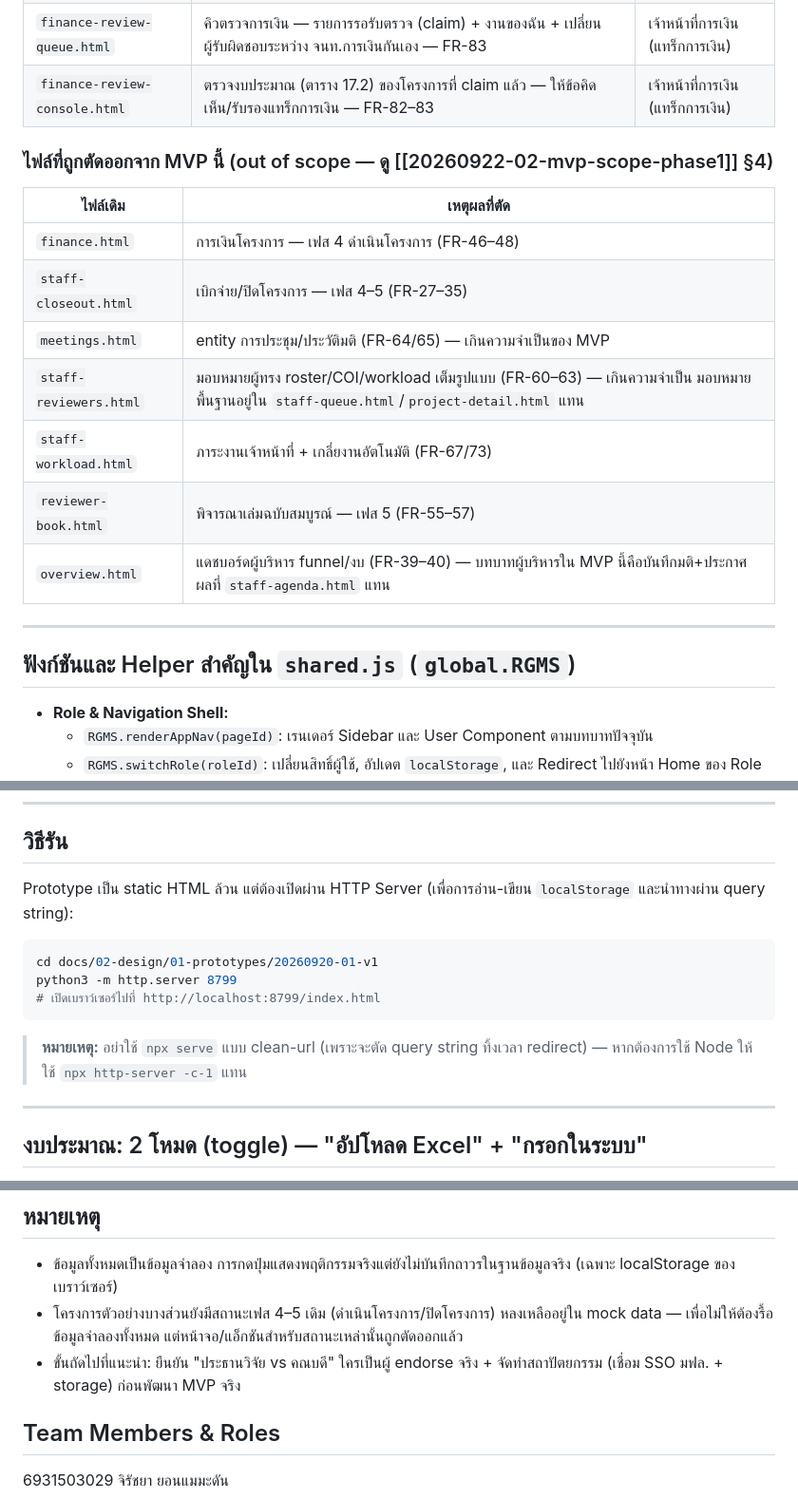
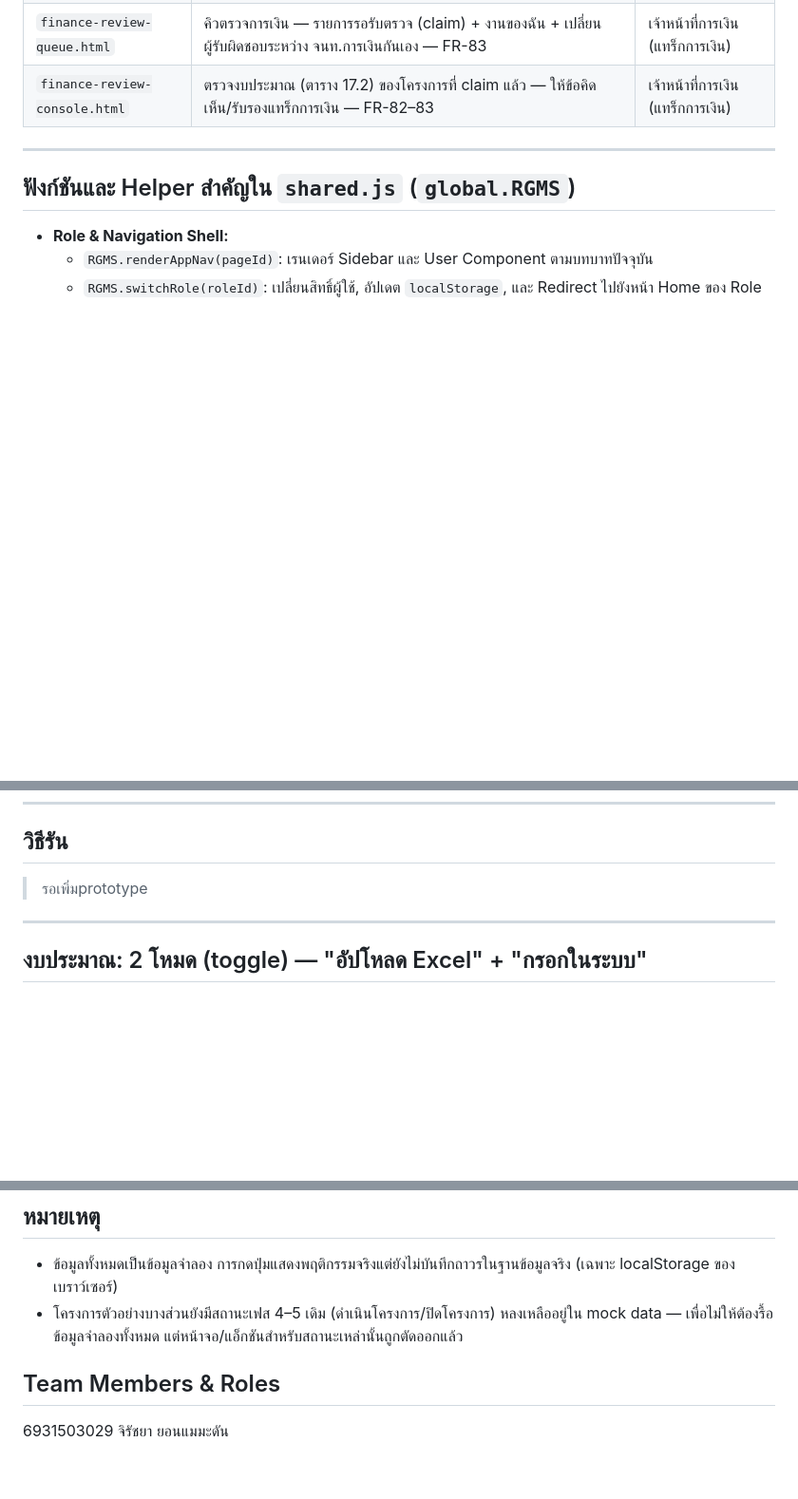
Before and after one commit to Jiraschaya/MFU-Research, a Markdown page: README.md, 3 parts joined by grey strips. Shown at 95% size. Drawn GitHub-style; blank space fills up the shorter version.

Commit message:
Update README to remove out of scope files
Removed out of scope files from MVP section and updated instructions for running the prototype.

````diff
--- a/README.md
+++ b/README.md
@@ -83,16 +83,6 @@ draft → submitted
 | `finance-review-queue.html` | คิวตรวจการเงิน — รายการรอรับตรวจ (claim) + งานของฉัน + เปลี่ยนผู้รับผิดชอบระหว่าง จนท.การเงินกันเอง — FR-83 | เจ้าหน้าที่การเงิน (แทร็กการเงิน) |
 | `finance-review-console.html` | ตรวจงบประมาณ (ตาราง 17.2) ของโครงการที่ claim แล้ว — ให้ข้อคิดเห็น/รับรองแทร็กการเงิน — FR-82–83 | เจ้าหน้าที่การเงิน (แทร็กการเงิน) |
 
-### ไฟล์ที่ถูกตัดออกจาก MVP นี้ (out of scope — ดู [[20260922-02-mvp-scope-phase1]] §4)
-| ไฟล์เดิม | เหตุผลที่ตัด |
-|---|---|
-| `finance.html` | การเงินโครงการ — เฟส 4 ดำเนินโครงการ (FR-46–48) |
-| `staff-closeout.html` | เบิกจ่าย/ปิดโครงการ — เฟส 4–5 (FR-27–35) |
-| `meetings.html` | entity การประชุม/ประวัติมติ (FR-64/65) — เกินความจำเป็นของ MVP |
-| `staff-reviewers.html` | มอบหมายผู้ทรง roster/COI/workload เต็มรูปแบบ (FR-60–63) — เกินความจำเป็น มอบหมายพื้นฐานอยู่ใน `staff-queue.html`/`project-detail.html` แทน |
-| `staff-workload.html` | ภาระงานเจ้าหน้าที่ + เกลี่ยงานอัตโนมัติ (FR-67/73) |
-| `reviewer-book.html` | พิจารณาเล่มฉบับสมบูรณ์ — เฟส 5 (FR-55–57) |
-| `overview.html` | แดชบอร์ดผู้บริหาร funnel/งบ (FR-39–40) — บทบาทผู้บริหารใน MVP นี้คือบันทึกมติ+ประกาศผลที่ `staff-agenda.html` แทน |
 
 ---
 
@@ -120,15 +110,7 @@ draft → submitted
 
 ## วิธีรัน
 
-Prototype เป็น static HTML ล้วน แต่ต้องเปิดผ่าน HTTP Server (เพื่อการอ่าน-เขียน `localStorage` และนำทางผ่าน query string):
-
-```bash
-cd docs/02-design/01-prototypes/20260920-01-v1
-python3 -m http.server 8799
-# เปิดเบราว์เซอร์ไปที่ http://localhost:8799/index.html
-```
-
-> **หมายเหตุ:** อย่าใช้ `npx serve` แบบ clean-url (เพราะจะตัด query string ทิ้งเวลา redirect) — หากต้องการใช้ Node ให้ใช้ `npx http-server -c-1` แทน
+>รอเพิ่มprototype
 
 ---
 
@@ -162,7 +144,6 @@ python3 -m http.server 8799
 ## หมายเหตุ
 - ข้อมูลทั้งหมดเป็นข้อมูลจำลอง การกดปุ่มแสดงพฤติกรรมจริงแต่ยังไม่บันทึกถาวรในฐานข้อมูลจริง (เฉพาะ localStorage ของเบราว์เซอร์)
 - โครงการตัวอย่างบางส่วนยังมีสถานะเฟส 4–5 เดิม (ดำเนินโครงการ/ปิดโครงการ) หลงเหลืออยู่ใน mock data — เพื่อไม่ให้ต้องรื้อข้อมูลจำลองทั้งหมด แต่หน้าจอ/แอ็กชันสำหรับสถานะเหล่านั้นถูกตัดออกแล้ว
-- ขั้นถัดไปที่แนะนำ: ยืนยัน "ประธานวิจัย vs คณบดี" ใครเป็นผู้ endorse จริง + จัดทำสถาปัตยกรรม (เชื่อม SSO มฟล. + storage) ก่อนพัฒนา MVP จริง
 
 
 ## Team Members & Roles
````
